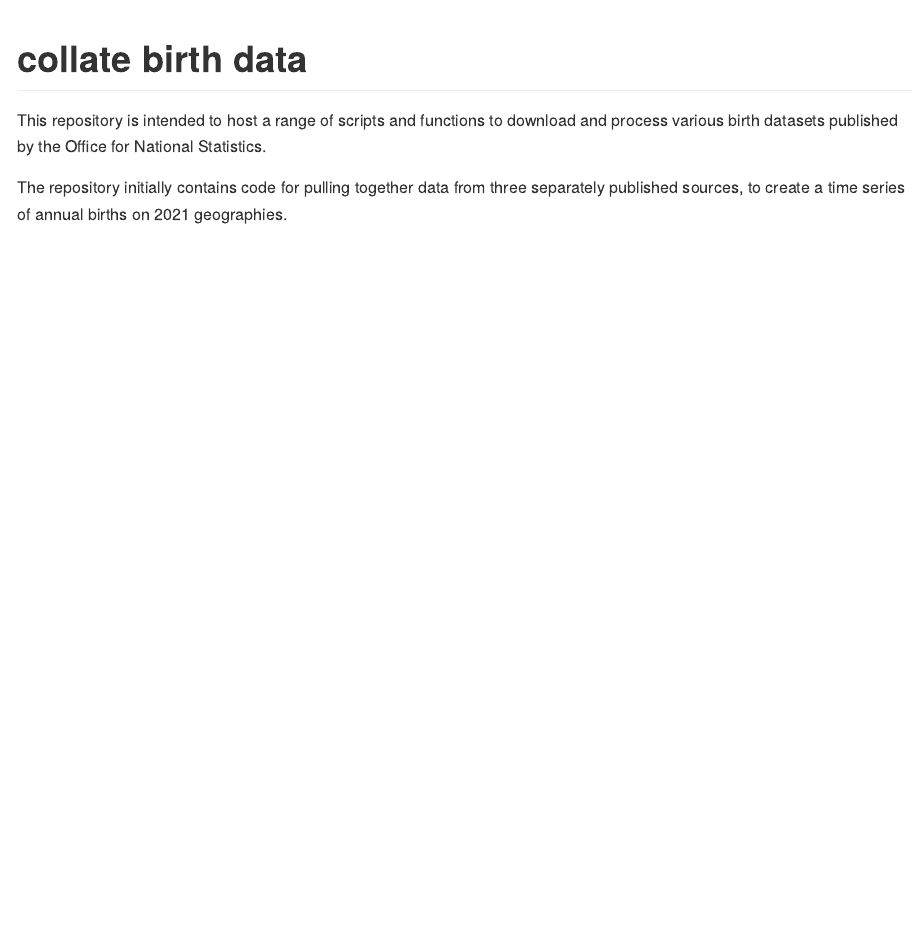
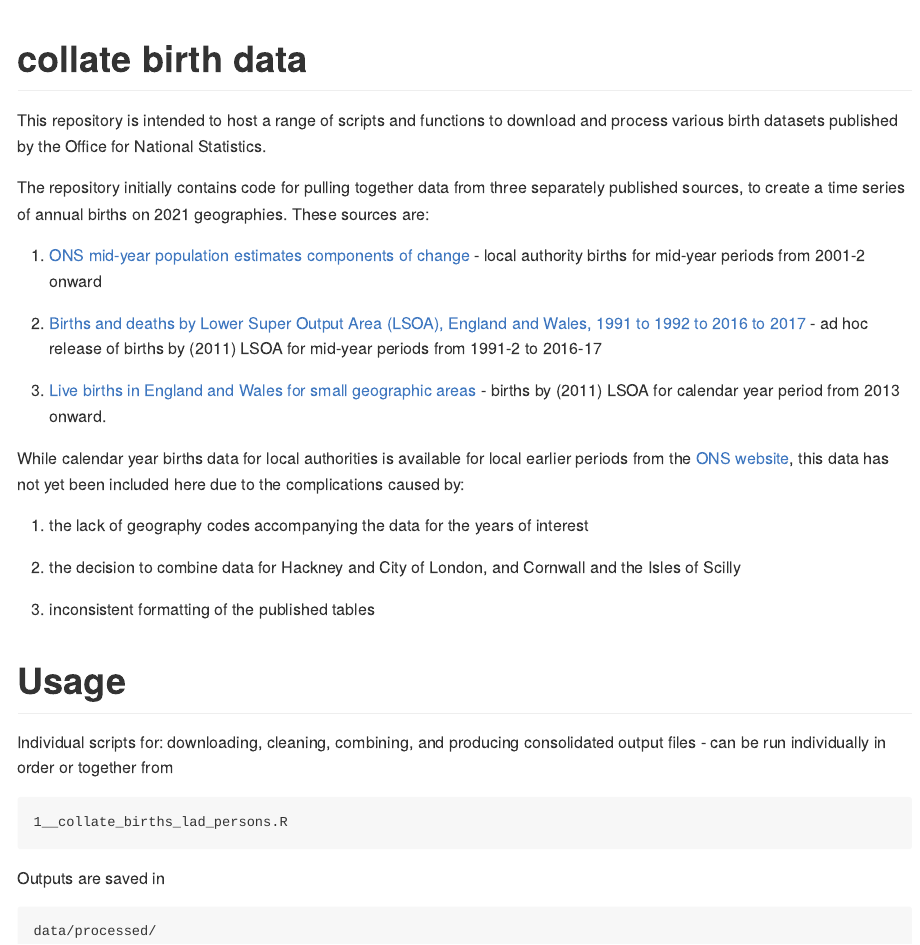
Before and after one commit to Greater-London-Authority/collate-birth-data, an R Markdown document (README.Rmd): the page in a window 1100 px wide, from its top. The pictures show the output file README.md that the author committed with the source, drawn offline in the style of GitHub.

Commit message:
update readme

````diff
--- a/README.Rmd
+++ b/README.Rmd
@@ -20,4 +20,29 @@ knitr::opts_chunk$set(
 
 This repository is intended to host a range of scripts and functions to download and process various birth datasets published by the Office for National Statistics.
 
-The repository initially contains code for pulling together data from three separately published sources, to create a time series of annual births on 2021 geographies.
+The repository initially contains code for pulling together data from three separately published sources, to create a time series of annual births on 2021 geographies. These sources are:
+
+1. [ONS mid-year population estimates components of change](https://www.ons.gov.uk/peoplepopulationandcommunity/populationandmigration/populationestimates/datasets/populationestimatesforukenglandandwalesscotlandandnorthernireland) - local authority births for mid-year periods from 2001-2 onward
+
+2. [Births and deaths by Lower Super Output Area (LSOA), England and Wales, 1991 to 1992 to 2016 to 2017](https://www.ons.gov.uk/peoplepopulationandcommunity/birthsdeathsandmarriages/deaths/adhocs/009628birthsanddeathsbylowersuperoutputarealsoaenglandandwales1991to1992to2016to2017) - ad hoc release of births by (2011) LSOA for mid-year periods from 1991-2 to 2016-17
+
+3. [Live births in England and Wales for small geographic areas](https://www.nomisweb.co.uk/query/construct/summary.asp?mode=construct&version=0&dataset=206) - births by (2011) LSOA for calendar year period from 2013 onward.
+
+While calendar year births data for local authorities is available for local earlier periods from the [ONS website](https://www.ons.gov.uk/peoplepopulationandcommunity/birthsdeathsandmarriages/livebirths/datasets/birthsummarytables), this data has not yet been included here due to the complications caused by:
+
+1. the lack of geography codes accompanying the data for the years of interest
+
+2. the decision to combine data for Hackney and City of London, and Cornwall and the Isles of Scilly
+
+3. inconsistent formatting of the published tables
+
+
+# Usage
+Individual scripts for: downloading, cleaning, combining, and producing consolidated output files - can be run individually in order or together from
+```
+1__collate_births_lad_persons.R
+```
+Outputs are saved in
+```
+data/processed/
+```
````
Also changed, not shown: README.md.
